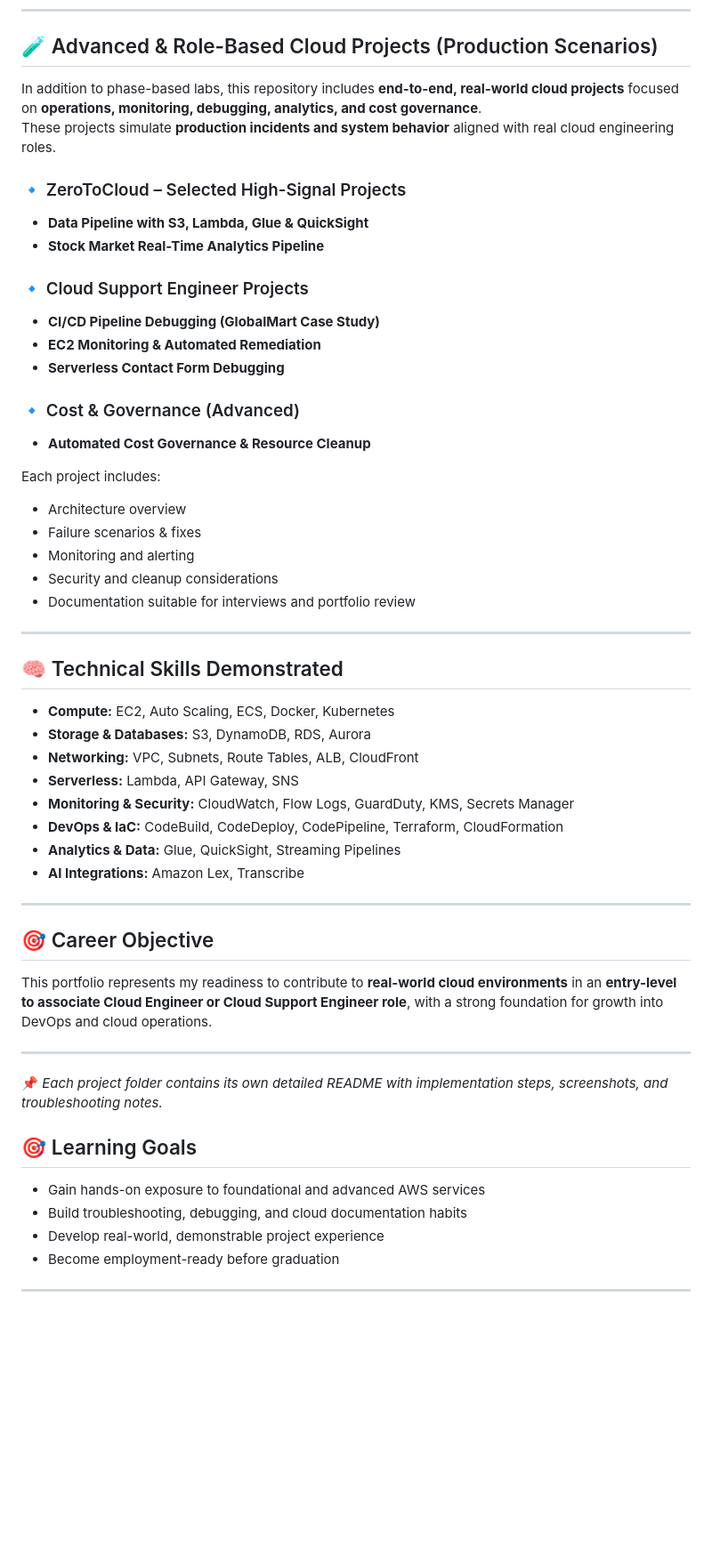
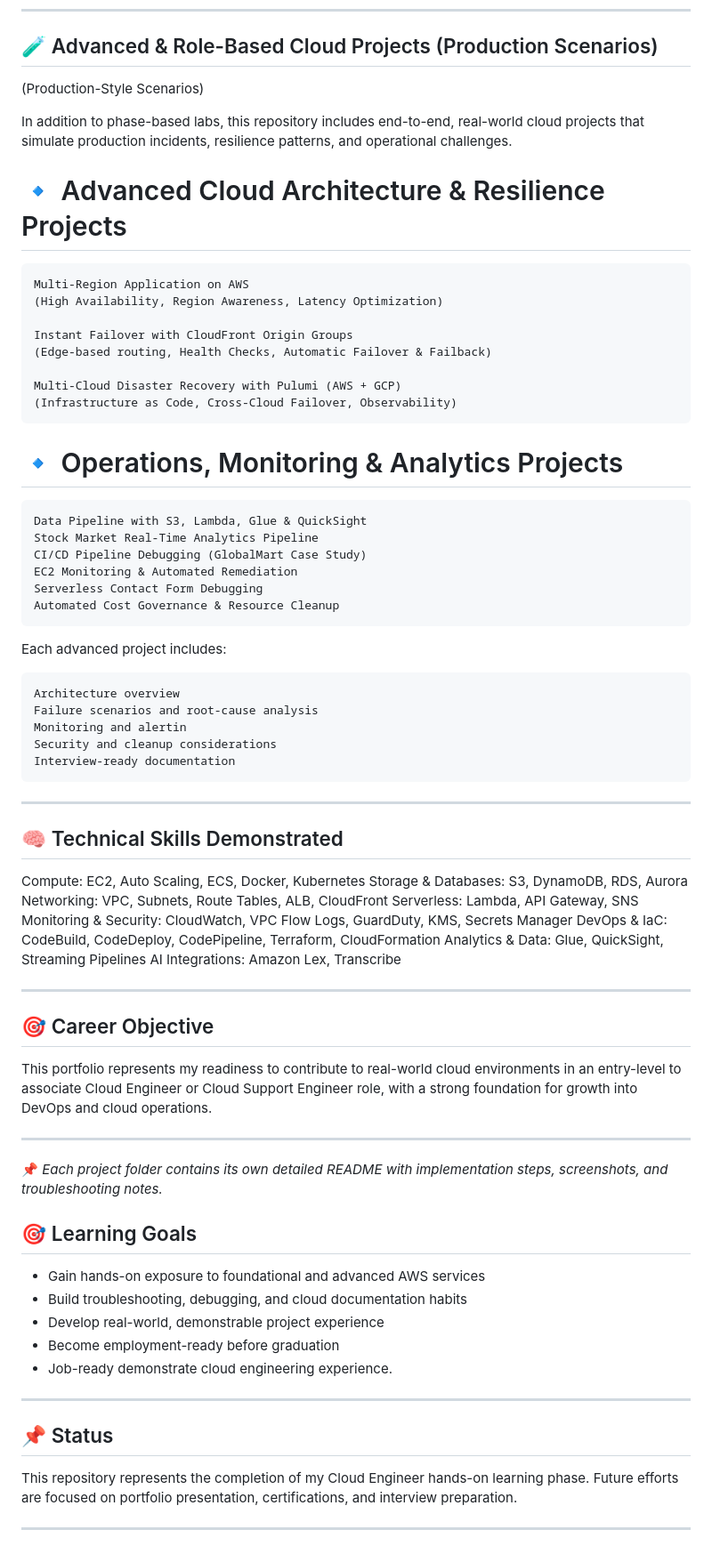
Before and after one commit to Chyarpsh/aws-cloud-engineer-projects, a Markdown page: README.md, the part around one of its changes. Shown at 89% size. Rendered like a GitHub page; blank space fills up the shorter version.

```diff
--- a/README.md
+++ b/README.md
@@ -107,46 +113,56 @@ p7-lab06-transcribe-audio-files-with-ai/
 
 ## 🧪 Advanced & Role-Based Cloud Projects (Production Scenarios)
 
-In addition to phase-based labs, this repository includes **end-to-end, real-world cloud projects** focused on **operations, monitoring, debugging, analytics, and cost governance**.
-These projects simulate **production incidents and system behavior** aligned with real cloud engineering roles.
+(Production-Style Scenarios)
 
-### 🔹 ZeroToCloud – Selected High-Signal Projects
-- **Data Pipeline with S3, Lambda, Glue & QuickSight**
-- **Stock Market Real-Time Analytics Pipeline**
+In addition to phase-based labs, this repository includes end-to-end, real-world cloud projects that simulate production incidents, resilience patterns, and operational challenges.
 
-### 🔹 Cloud Support Engineer Projects
-- **CI/CD Pipeline Debugging (GlobalMart Case Study)**
-- **EC2 Monitoring & Automated Remediation**
-- **Serverless Contact Form Debugging**
+# 🔹 Advanced Cloud Architecture & Resilience Projects
 
-### 🔹 Cost & Governance (Advanced)
-- **Automated Cost Governance & Resource Cleanup**
+    Multi-Region Application on AWS
+    (High Availability, Region Awareness, Latency Optimization)
 
-Each project includes:
-- Architecture overview
-- Failure scenarios & fixes
-- Monitoring and alerting
-- Security and cleanup considerations
-- Documentation suitable for interviews and portfolio review
+    Instant Failover with CloudFront Origin Groups
+    (Edge-based routing, Health Checks, Automatic Failover & Failback)
+
+    Multi-Cloud Disaster Recovery with Pulumi (AWS + GCP)
+    (Infrastructure as Code, Cross-Cloud Failover, Observability)
+
+# 🔹 Operations, Monitoring & Analytics Projects
+
+    Data Pipeline with S3, Lambda, Glue & QuickSight
+    Stock Market Real-Time Analytics Pipeline
+    CI/CD Pipeline Debugging (GlobalMart Case Study)
+    EC2 Monitoring & Automated Remediation
+    Serverless Contact Form Debugging
+    Automated Cost Governance & Resource Cleanup
+
+Each advanced project includes:
+
+    Architecture overview
+    Failure scenarios and root-cause analysis
+    Monitoring and alertin
+    Security and cleanup considerations
+    Interview-ready documentation
 
 ---
 
 ## 🧠 Technical Skills Demonstrated
 
-- **Compute:** EC2, Auto Scaling, ECS, Docker, Kubernetes
-- **Storage & Databases:** S3, DynamoDB, RDS, Aurora
-- **Networking:** VPC, Subnets, Route Tables, ALB, CloudFront
-- **Serverless:** Lambda, API Gateway, SNS
-- **Monitoring & Security:** CloudWatch, Flow Logs, GuardDuty, KMS, Secrets Manager
-- **DevOps & IaC:** CodeBuild, CodeDeploy, CodePipeline, Terraform, CloudFormation
-- **Analytics & Data:** Glue, QuickSight, Streaming Pipelines
-- **AI Integrations:** Amazon Lex, Transcribe
+  Compute: EC2, Auto Scaling, ECS, Docker, Kubernetes
+  Storage & Databases: S3, DynamoDB, RDS, Aurora
+  Networking: VPC, Subnets, Route Tables, ALB, CloudFront
+  Serverless: Lambda, API Gateway, SNS
+  Monitoring & Security: CloudWatch, VPC Flow Logs, GuardDuty, KMS, Secrets Manager
+  DevOps & IaC: CodeBuild, CodeDeploy, CodePipeline, Terraform, CloudFormation
+  Analytics & Data: Glue, QuickSight, Streaming Pipelines
+  AI Integrations: Amazon Lex, Transcribe
 
 ---
 
 ## 🎯 Career Objective
 
-This portfolio represents my readiness to contribute to **real-world cloud environments** in an **entry-level to associate Cloud Engineer or Cloud Support Engineer role**, with a strong foundation for growth into DevOps and cloud operations.
+This portfolio represents my readiness to contribute to real-world cloud environments in an entry-level to associate Cloud Engineer or Cloud Support Engineer role, with a strong foundation for growth into DevOps and cloud operations.
 
 ---
 
@@ -158,5 +174,13 @@ This portfolio represents my readiness to contribute to **real-world cloud envir
 - Build troubleshooting, debugging, and cloud documentation habits
 - Develop real-world, demonstrable project experience
 - Become employment-ready before graduation
+- Job-ready demonstrate cloud engineering experience.
 
 ---
+
+## 📌 Status
+
+This repository represents the completion of my Cloud Engineer hands-on learning phase.
+Future efforts are focused on portfolio presentation, certifications, and interview preparation.
+
+---
```
Also changed, not shown: other parts of README.md (+15 -9 lines).
